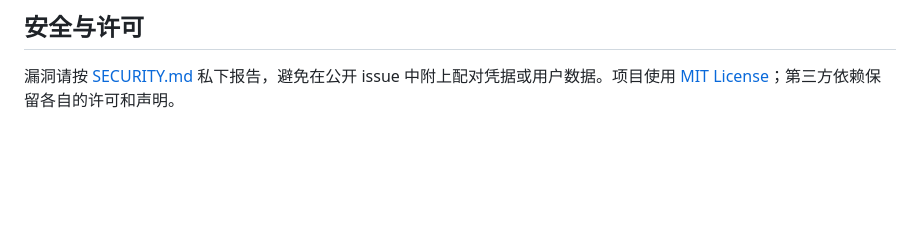
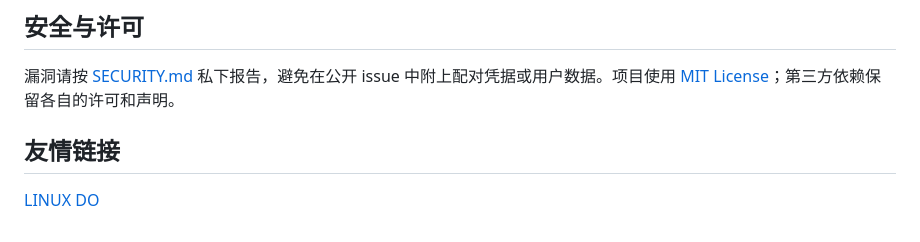
Before and after one commit to mumuhaha487/kongjin, a Markdown page: README.md, the part around the change. Rendered like a GitHub page; blank space fills up the shorter version.

Commit message:
Add LINUX DO friend link to README

```diff
--- a/README.md
+++ b/README.md
@@ -88,3 +88,7 @@ npm --prefix extension run lint:store
 ## 安全与许可
 
 漏洞请按 [SECURITY.md](SECURITY.md) 私下报告，避免在公开 issue 中附上配对凭据或用户数据。项目使用 [MIT License](LICENSE)；第三方依赖保留各自的许可和声明。
+
+## 友情链接
+
+[LINUX DO](https://linux.do/)
```
